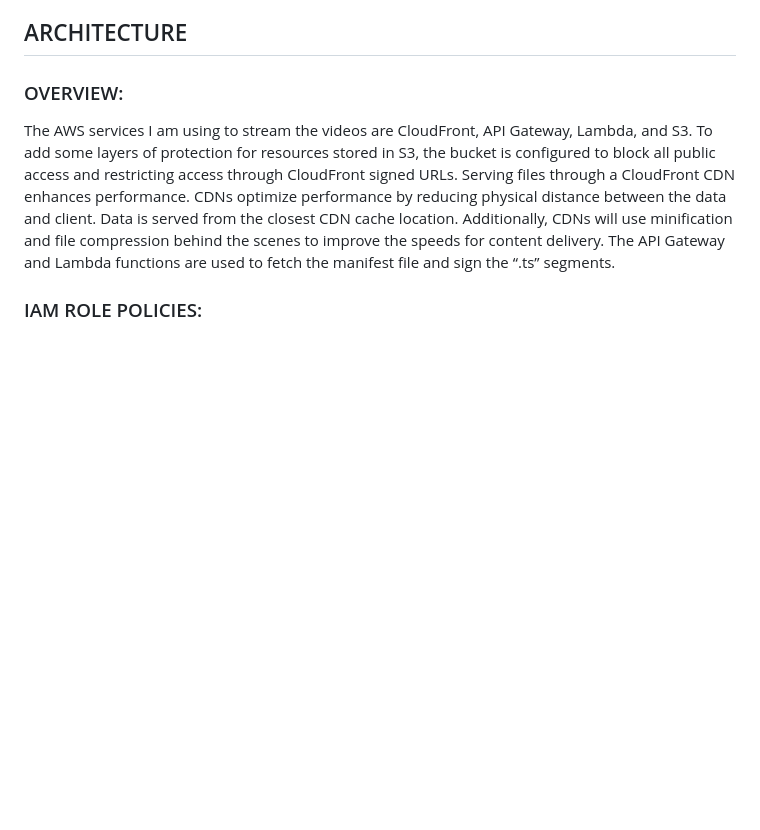
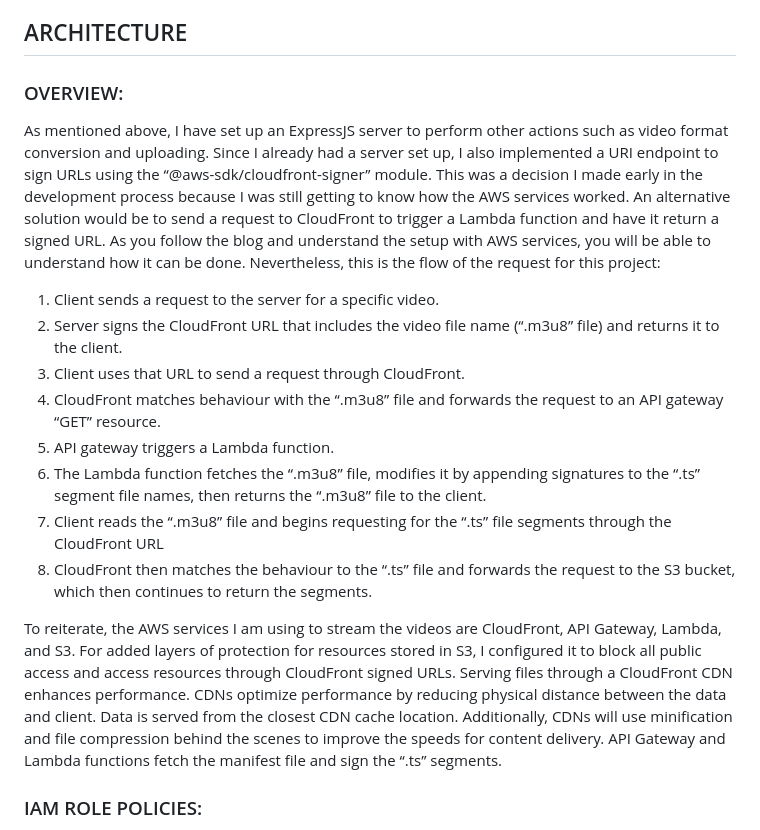
Before and after one commit to ryanpv/node-video-streamer, a Markdown page: README.md, the part around the change. GitHub-like rendering; blank space fills up the shorter version.

Commit message:
added some overview

```diff
--- a/README.md
+++ b/README.md
@@ -12,7 +12,18 @@ In addition, I have implemented video upload functionality from the client, HLS
 
 ### OVERVIEW:
 
-The AWS services I am using to stream the videos are CloudFront, API Gateway, Lambda, and S3. To add some layers of protection for resources stored in S3, the bucket is configured to block all public access and restricting access through CloudFront signed URLs. Serving files through a CloudFront CDN enhances performance. CDNs optimize performance by reducing physical distance between the data and client. Data is served from the closest CDN cache location. Additionally, CDNs will use minification and file compression behind the scenes to improve the speeds for content delivery. The API Gateway and Lambda functions are used to fetch the manifest file and sign the “.ts” segments.
+As mentioned above, I have set up an ExpressJS server to perform other actions such as video format conversion and uploading. Since I already had a server set up, I also implemented a URI endpoint to sign URLs using the “@aws-sdk/cloudfront-signer” module. This was a decision I made early in the development process because I was still getting to know how the AWS services worked. An alternative solution would be to send a request to CloudFront to trigger a Lambda function and have it return a signed URL. As you follow the blog and understand the setup with AWS services, you will be able to understand how it can be done. Nevertheless, this is the flow of the request for this project:
+
+1)	Client sends a request to the server for a specific video.
+2)	Server signs the CloudFront URL that includes the video file name (“.m3u8” file) and returns it to the client.
+3)	Client uses that URL to send a request through CloudFront.
+4)	CloudFront matches behaviour with the “.m3u8” file and forwards the request to an API gateway “GET” resource.
+5)	API gateway triggers a Lambda function.
+6)	The Lambda function fetches the “.m3u8” file, modifies it by appending signatures to the “.ts” segment file names, then returns the “.m3u8” file to the client.
+7)	Client reads the “.m3u8” file and begins requesting for the “.ts” file segments through the CloudFront URL
+8)	CloudFront then matches the behaviour to the “.ts” file and forwards the request to the S3 bucket, which then continues to return the segments.
+
+To reiterate, the AWS services I am using to stream the videos are CloudFront, API Gateway, Lambda, and S3. For added layers of protection for resources stored in S3, I configured it to block all public access and access resources through CloudFront signed URLs. Serving files through a CloudFront CDN enhances performance. CDNs optimize performance by reducing physical distance between the data and client. Data is served from the closest CDN cache location. Additionally, CDNs will use minification and file compression behind the scenes to improve the speeds for content delivery. API Gateway and Lambda functions fetch the manifest file and sign the “.ts” segments.
 
 ### IAM ROLE POLICIES:
 
```
